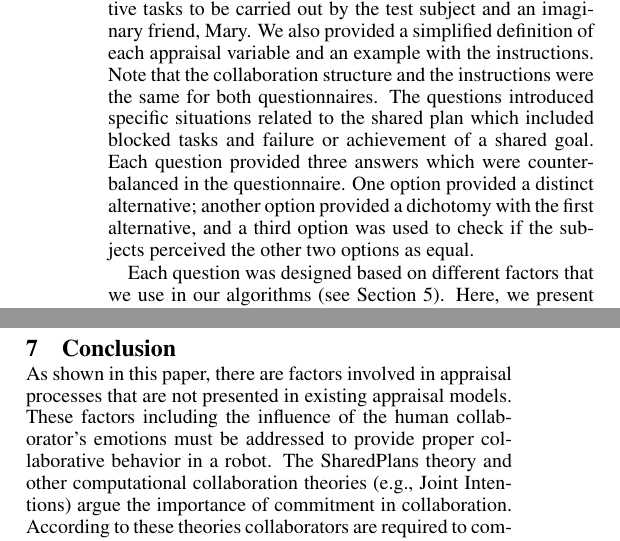
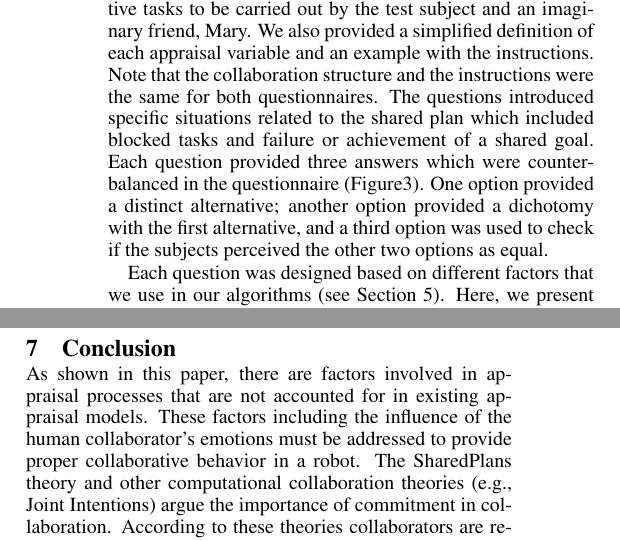
Before and after one commit to mshayganfar/IJCAI2016, a LaTeX paper (MahniShayganfar-IJCAI2016.tex): two parts of the columns of page 6 of 7, joined at a grey line, cut so that both start at the same text. Compiled offline with pdfLaTeX; a missing bibliography style is replaced by a similar one.

Commit message:
Minor changes.

```diff
--- a/MahniShayganfar-IJCAI2016.tex
+++ b/MahniShayganfar-IJCAI2016.tex
@@ -962,10 +962,10 @@ the instructions. Note that the collaboration structure and the instructions
 were the same for both questionnaires. The questions introduced specific
 situations related to the shared plan which included blocked tasks and failure
 or achievement of a shared goal. Each question provided three answers which were
-counterbalanced in the questionnaire. One option provided a distinct
-alternative; another option provided a dichotomy with the first alternative, and
-a third option was used to check if the subjects perceived the other two options
-as equal.
+counterbalanced in the questionnaire (Figure\ref{fig:qs1}). One option provided
+a distinct alternative; another option provided a dichotomy with the first
+alternative, and a third option was used to check if the subjects perceived the
+other two options as equal.
 
 Each question was designed based on different factors that we use in our
 algorithms (see Section \ref{sec:appraisal-process}). Here, we present one
@@ -1058,7 +1058,7 @@ the algorithms' components can help us to model appraisal in a collaboration.
 \section{Conclusion}
 \vspace{-1mm}
 As shown in this paper, there are factors involved in appraisal processes
-that are not presented in existing appraisal models. These factors including
+that are not accounted for in existing appraisal models. These factors including
 the influence of the human collaborator's emotions must be addressed to provide
 proper collaborative behavior in a robot. The SharedPlans theory and other
 computational collaboration theories (e.g., Joint Intentions) argue the
```
Also changed, not shown: MahniShayganfar-IJCAI2016.pdf, 1 other file.
